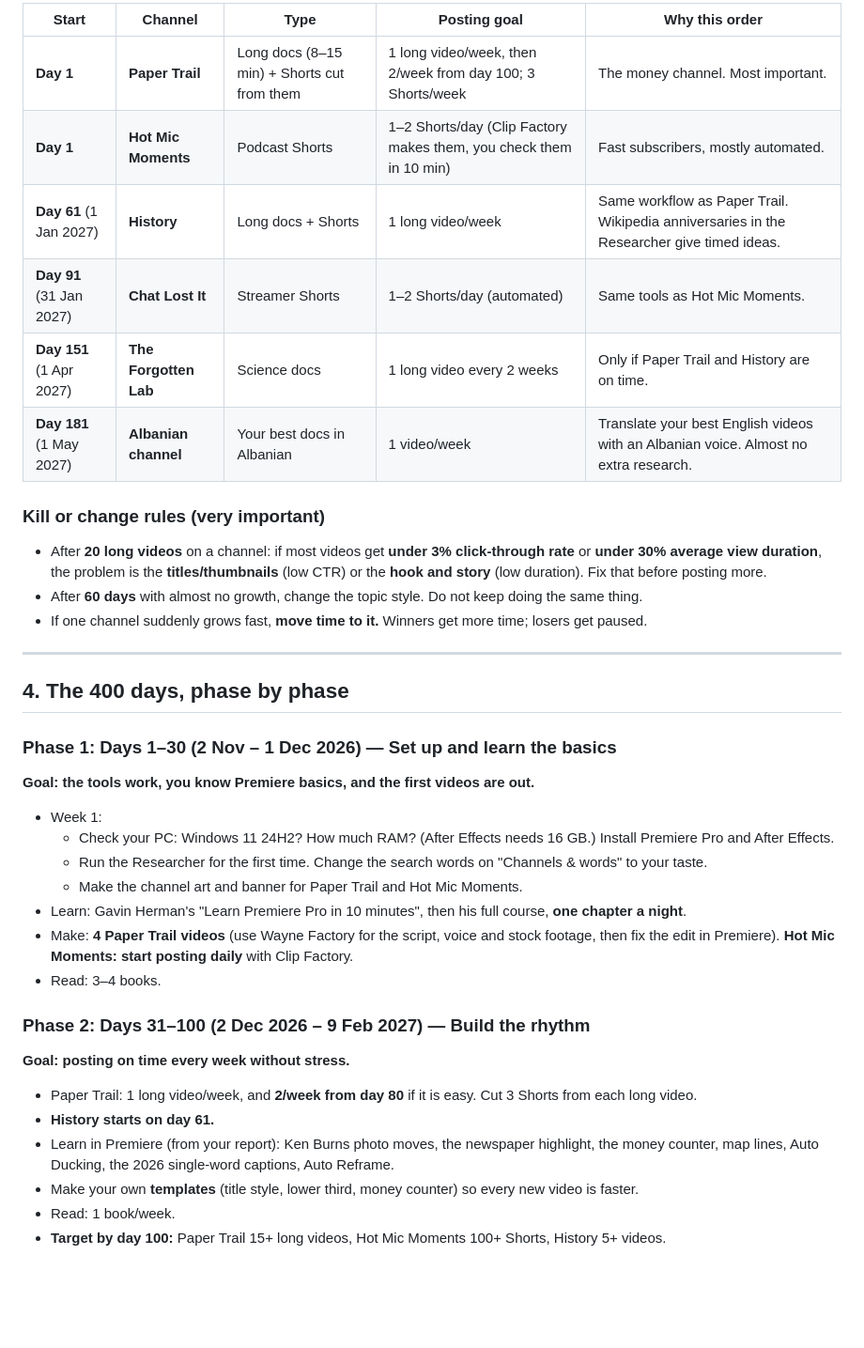
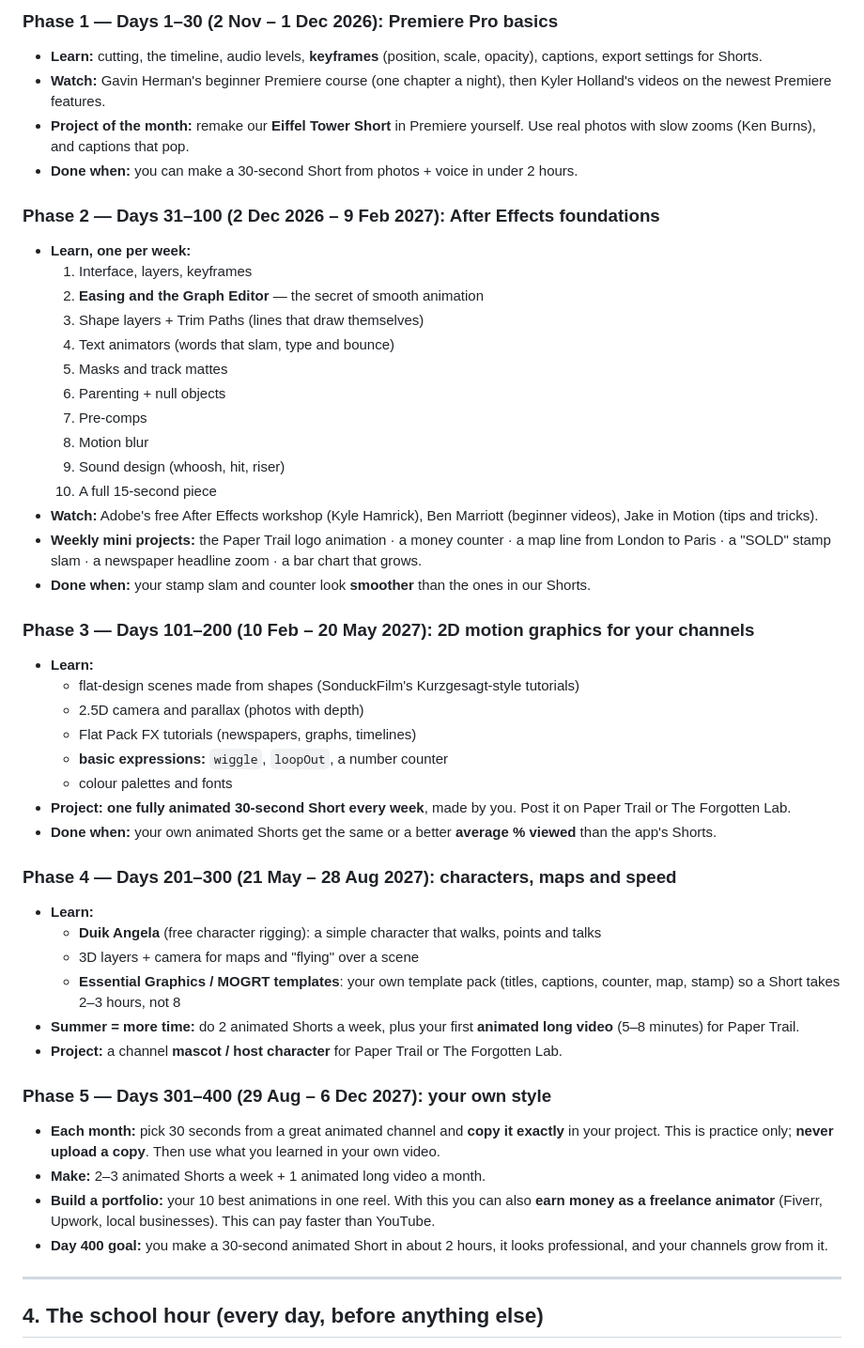
Before and after one commit to Rigers6969/rigers, a Markdown page: plans/400_day_plan.md, the part around one of its changes. Shown at 94% size. Rendered like a GitHub page; blank space fills up the shorter version.

Commit message:
400-day plan v2: learn animation yourself + 1 hour of school work a day
Co-Authored-By: Claude Opus 5.5 <noreply@anthropic.com>
Claude-Session: https://claude.ai/code/session_013K1CaVmnXdzgo69RP2U8Dg

```diff
--- a/plans/400_day_plan.md
+++ b/plans/400_day_plan.md
@@ -56,38 +57,51 @@ Start **two** channels. Add a new one only when the old ones run smoothly: you c
 
-| Start | Channel | Type | Posting goal | Why this order |
-|---|---|---|---|---|
-| **Day 1** | **Paper Trail** | Long docs (8–15 min) + Shorts cut from them | 1 long video/week, then 2/week from day 100; 3 Shorts/week | The money channel. Most important. |
-| **Day 1** | **Hot Mic Moments** | Podcast Shorts | 1–2 Shorts/day (Clip Factory makes them, you check them in 10 min) | Fast subscribers, mostly automated. |
-| **Day 61** (1 Jan 2027) | **History** | Long docs + Shorts | 1 long video/week | Same workflow as Paper Trail. Wikipedia anniversaries in the Researcher give timed ideas. |
-| **Day 91** (31 Jan 2027) | **Chat Lost It** | Streamer Shorts | 1–2 Shorts/day (automated) | Same tools as Hot Mic Moments. |
-| **Day 151** (1 Apr 2027) | **The Forgotten Lab** | Science docs | 1 long video every 2 weeks | Only if Paper Trail and History are on time. |
-| **Day 181** (1 May 2027) | **Albanian channel** | Your best docs in Albanian | 1 video/week | Translate your best English videos with an Albanian voice. Almost no extra research. |
+### Phase 1 — Days 1–30 (2 Nov – 1 Dec 2026): Premiere Pro basics
+- **Learn:** cutting, the timeline, audio levels, **keyframes** (position, scale, opacity), captions, export settings for Shorts.
+- **Watch:** Gavin Herman's beginner Premiere course (one chapter a night), then Kyler Holland's videos on the newest Premiere features.
+- **Project of the month:** remake our **Eiffel Tower Short** in Premiere yourself. Use real photos with slow zooms (Ken Burns), and captions that pop.
+- **Done when:** you can make a 30-second Short from photos + voice in under 2 hours.
 
-### Kill or change rules (very important)
-- After **20 long videos** on a channel: if most videos get **under 3% click-through rate** or **under 30% average view duration**, the problem is the **titles/thumbnails** (low CTR) or the **hook and story** (low duration). Fix that before posting more.
-- After **60 days** with almost no growth, change the topic style. Do not keep doing the same thing.
-- If one channel suddenly grows fast, **move time to it.** Winners get more time; losers get paused.
+### Phase 2 — Days 31–100 (2 Dec 2026 – 9 Feb 2027): After Effects foundations
+- **Learn, one per week:**
+  1. Interface, layers, keyframes
+  2. **Easing and the Graph Editor** — the secret of smooth animation
+  3. Shape layers + Trim Paths (lines that draw themselves)
+  4. Text animators (words that slam, type and bounce)
+  5. Masks and track mattes
+  6. Parenting + null objects
+  7. Pre-comps
+  8. Motion blur
+  9. Sound design (whoosh, hit, riser)
+  10. A full 15-second piece
+- **Watch:** Adobe's free After Effects workshop (Kyle Hamrick), Ben Marriott (beginner videos), Jake in Motion (tips and tricks).
+- **Weekly mini projects:** the Paper Trail logo animation · a money counter · a map line from London to Paris · a "SOLD" stamp slam · a newspaper headline zoom · a bar chart that grows.
+- **Done when:** your stamp slam and counter look **smoother** than the ones in our Shorts.
+
+### Phase 3 — Days 101–200 (10 Feb – 20 May 2027): 2D motion graphics for your channels
+- **Learn:**
+  - flat-design scenes made from shapes (SonduckFilm's Kurzgesagt-style tutorials)
+  - 2.5D camera and parallax (photos with depth)
+  - Flat Pack FX tutorials (newspapers, graphs, timelines)
+  - **basic expressions:** `wiggle`, `loopOut`, a number counter
+  - colour palettes and fonts
+- **Project:** **one fully animated 30-second Short every week**, made by you. Post it on Paper Trail or The Forgotten Lab.
+- **Done when:** your own animated Shorts get the same or a better **average % viewed** than the app's Shorts.
+
+### Phase 4 — Days 201–300 (21 May – 28 Aug 2027): characters, maps and speed
+- **Learn:**
+  - **Duik Angela** (free character rigging): a simple character that walks, points and talks
+  - 3D layers + camera for maps and "flying" over a scene
+  - **Essential Graphics / MOGRT templates**: your own template pack (titles, captions, counter, map, stamp) so a Short takes 2–3 hours, not 8
+- **Summer = more time:** do 2 animated Shorts a week, plus your first **animated long video** (5–8 minutes) for Paper Trail.
+- **Project:** a channel **mascot / host character** for Paper Trail or The Forgotten Lab.
+
+### Phase 5 — Days 301–400 (29 Aug – 6 Dec 2027): your own style
+- **Each month:** pick 30 seconds from a great animated channel and **copy it exactly** in your project. This is practice only; **never upload a copy**. Then use what you learned in your own video.
+- **Make:** 2–3 animated Shorts a week + 1 animated long video a month.
+- **Build a portfolio:** your 10 best animations in one reel. With this you can also **earn money as a freelance animator** (Fiverr, Upwork, local businesses). This can pay faster than YouTube.
+- **Day 400 goal:** you make a 30-second animated Short in about 2 hours, it looks professional, and your channels grow from it.
 
 ---
 
-## 4. The 400 days, phase by phase
+## 4. The school hour (every day, before anything else)
 
-### Phase 1: Days 1–30 (2 Nov – 1 Dec 2026) — Set up and learn the basics
-**Goal: the tools work, you know Premiere basics, and the first videos are out.**
-- Week 1:
-  - Check your PC: Windows 11 24H2? How much RAM? (After Effects needs 16 GB.) Install Premiere Pro and After Effects.
-  - Run the Researcher for the first time. Change the search words on "Channels & words" to your taste.
-  - Make the channel art and banner for Paper Trail and Hot Mic Moments.
-- Learn: Gavin Herman's "Learn Premiere Pro in 10 minutes", then his full course, **one chapter a night**.
-- Make: **4 Paper Trail videos** (use Wayne Factory for the script, voice and stock footage, then fix the edit in Premiere). **Hot Mic Moments: start posting daily** with Clip Factory.
-- Read: 3–4 books.
-
-### Phase 2: Days 31–100 (2 Dec 2026 – 9 Feb 2027) — Build the rhythm
-**Goal: posting on time every week without stress.**
-- Paper Trail: 1 long video/week, and **2/week from day 80** if it is easy. Cut 3 Shorts from each long video.
-- **History starts on day 61.**
-- Learn in Premiere (from your report): Ken Burns photo moves, the newspaper highlight, the money counter, map lines, Auto Ducking, the 2026 single-word captions, Auto Reframe.
-- Make your own **templates** (title style, lower third, money counter) so every new video is faster.
-- Read: 1 book/week.
-- **Target by day 100:** Paper Trail 15+ long videos, Hot Mic Moments 100+ Shorts, History 5+ videos.
-
```
Also changed, not shown: other parts of plans/400_day_plan.md (+87 -107 lines).
